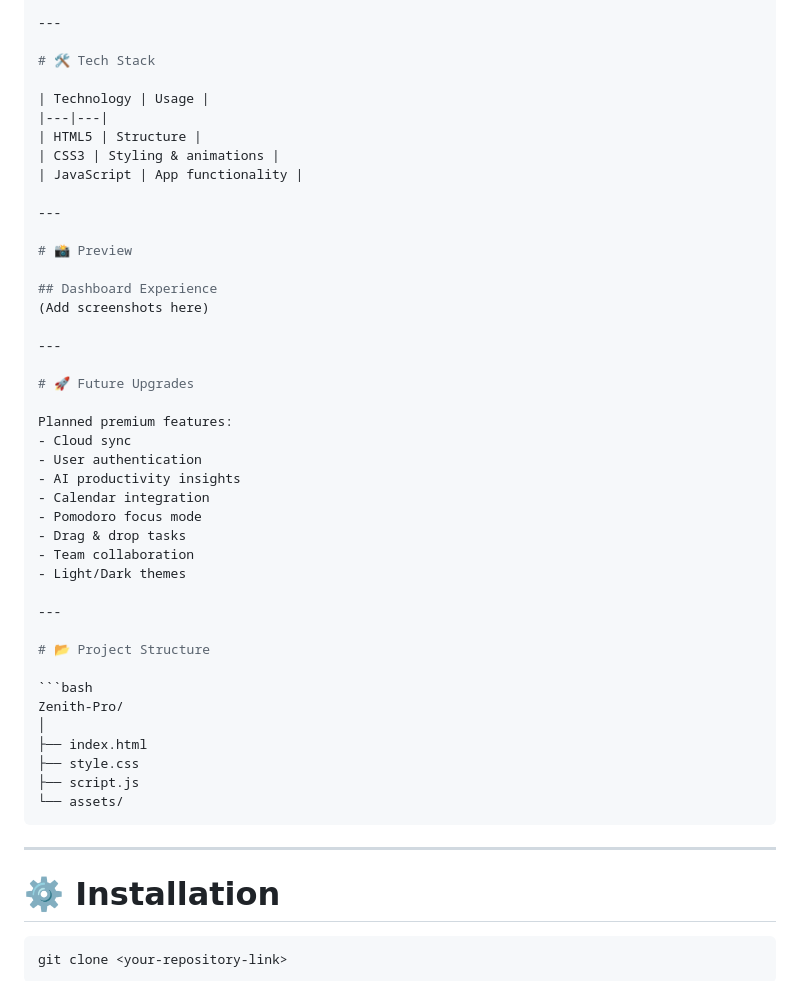
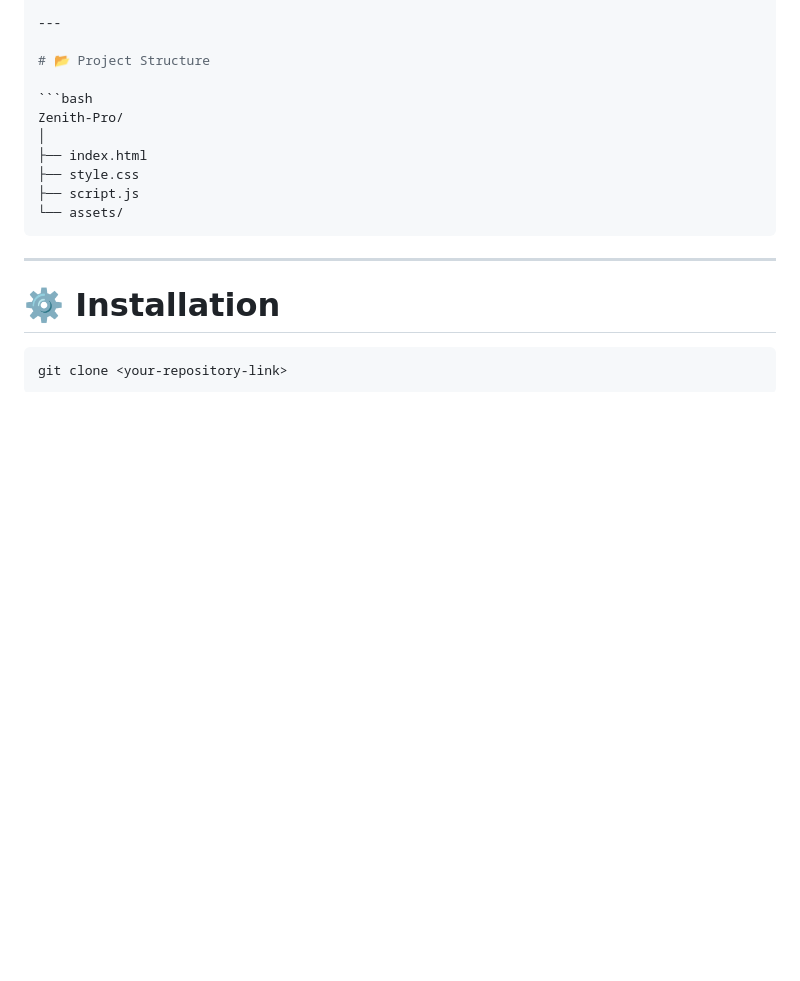
Before and after one commit to mahalakshmi-005/Zenith-Pro---To-Do-List-App-, a Markdown page: README.md, the part around the change. GitHub-like rendering; blank space fills up the shorter version.

````diff
--- a/README.md
+++ b/README.md
@@ -208,37 +208,6 @@ Experience smooth productivity anywhere.
 
 ---
 
-# 🛠️ Tech Stack
-
-| Technology | Usage |
-|---|---|
-| HTML5 | Structure |
-| CSS3 | Styling & animations |
-| JavaScript | App functionality |
-
----
-
-# 📸 Preview
-
-## Dashboard Experience
-(Add screenshots here)
-
----
-
-# 🚀 Future Upgrades
-
-Planned premium features:
-- Cloud sync
-- User authentication
-- AI productivity insights
-- Calendar integration
-- Pomodoro focus mode
-- Drag & drop tasks
-- Team collaboration
-- Light/Dark themes
-
----
-
 # 📂 Project Structure
 
 ```bash
````
